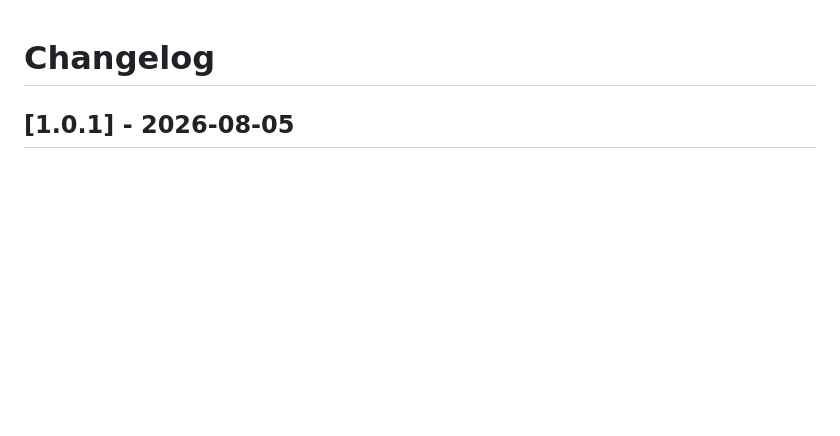
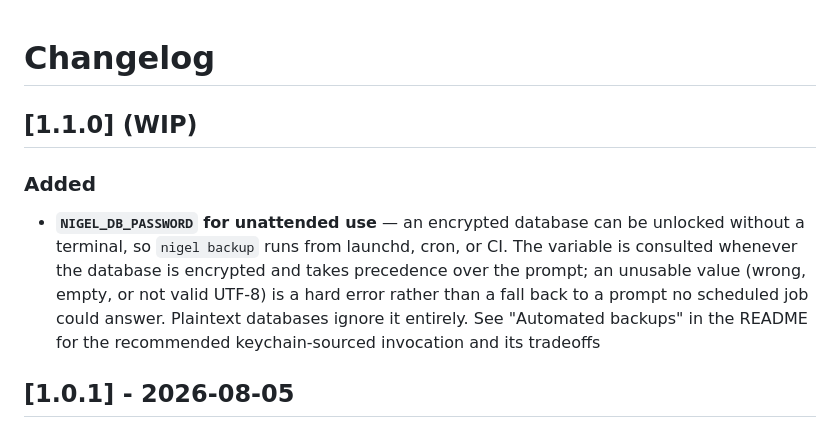
Before and after one commit to madebyraygun/nigel-keeps-your-books, a Markdown page: CHANGELOG.md, the part around the change. Drawn GitHub-style; blank space fills up the shorter version.

Commit message:
docs: changelog entry for NIGEL_DB_PASSWORD under 1.1.0

```diff
--- a/CHANGELOG.md
+++ b/CHANGELOG.md
@@ -1,4 +1,9 @@
 # Changelog
+
+## [1.1.0] (WIP)
+
+### Added
+- **`NIGEL_DB_PASSWORD` for unattended use** — an encrypted database can be unlocked without a terminal, so `nigel backup` runs from launchd, cron, or CI. The variable is consulted whenever the database is encrypted and takes precedence over the prompt; an unusable value (wrong, empty, or not valid UTF-8) is a hard error rather than a fall back to a prompt no scheduled job could answer. Plaintext databases ignore it entirely. See "Automated backups" in the README for the recommended keychain-sourced invocation and its tradeoffs
 
 ## [1.0.1] - 2026-08-05
 
```
